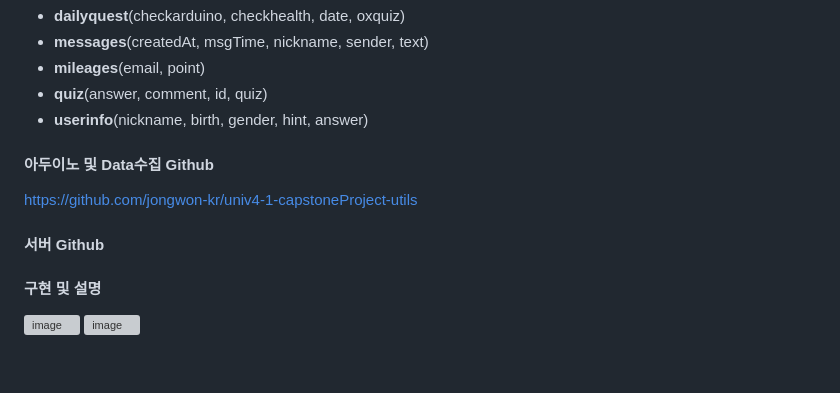
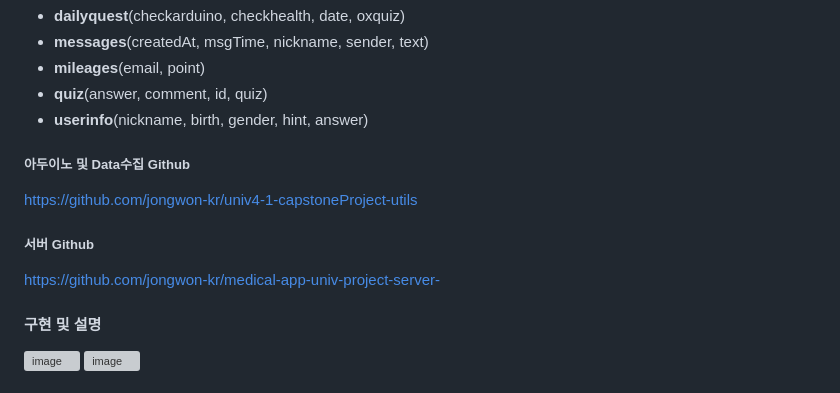
Before and after one commit to jongwon-kr/medical-app-univ-project, a Markdown page: README.md, the part around the change. Rendered like a GitHub page; grey boxes are pictures that could not be loaded.

```diff
--- a/README.md
+++ b/README.md
@@ -43,10 +43,10 @@ Java, Dart, JSP, Oracle, Flutter, Firebase, OpenAI, Arduino, VsCode, Eclipse, Ar
 - **quiz**(answer, comment, id, quiz)
 - **userinfo**(nickname, birth, gender, hint, answer)
 
-#### 아두이노 및 Data수집 Github
+##### 아두이노 및 Data수집 Github
 https://github.com/jongwon-kr/univ4-1-capstoneProject-utils
-#### 서버 Github
-
+##### 서버 Github
+https://github.com/jongwon-kr/medical-app-univ-project-server-
 
 #### 구현 및 설명
 ![image](https://github.com/jongwon-kr/medical-app-univ-project/assets/76871947/7d386a6c-936f-4313-9a6a-d2e004cf0ed6)
```
